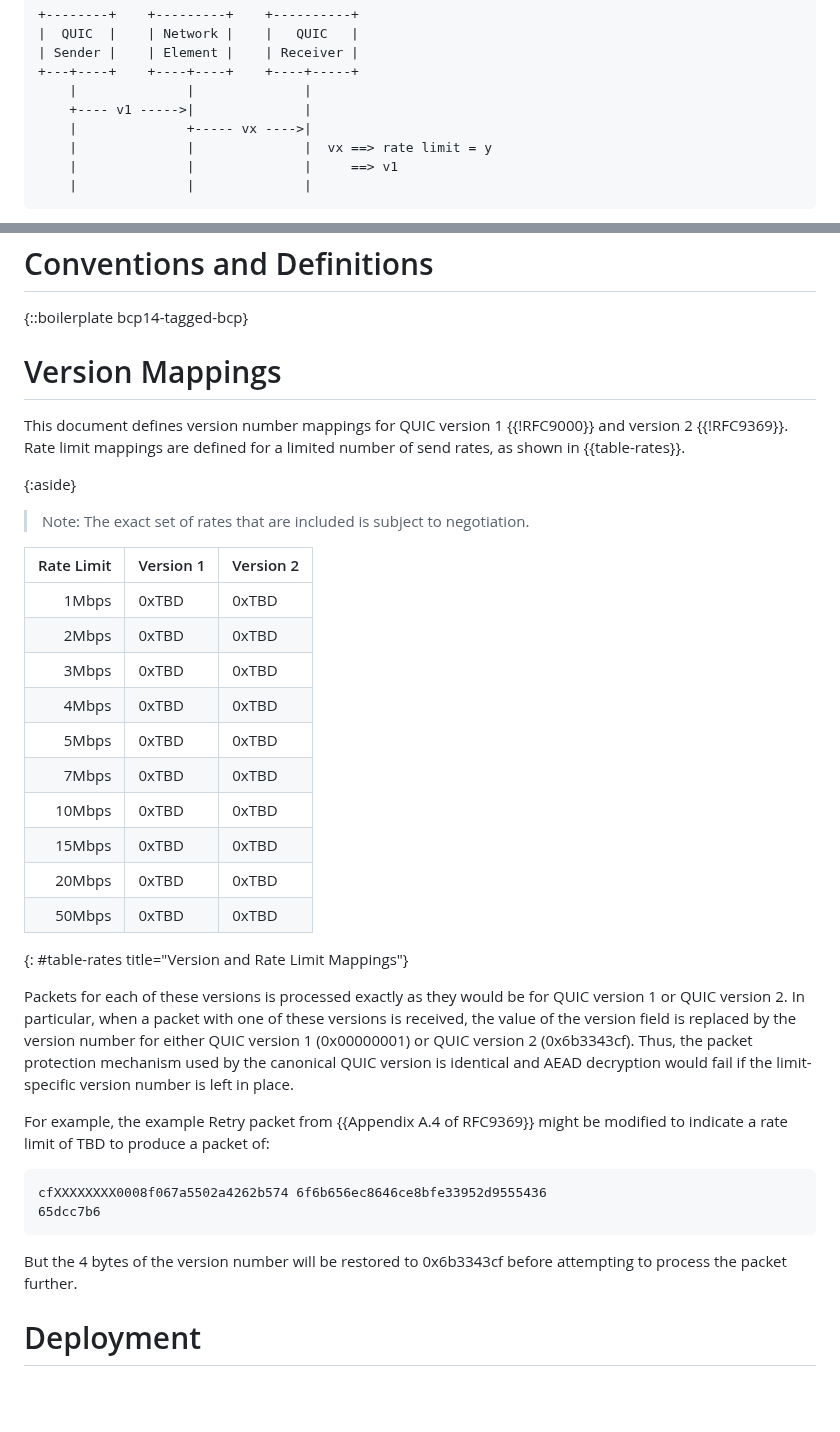
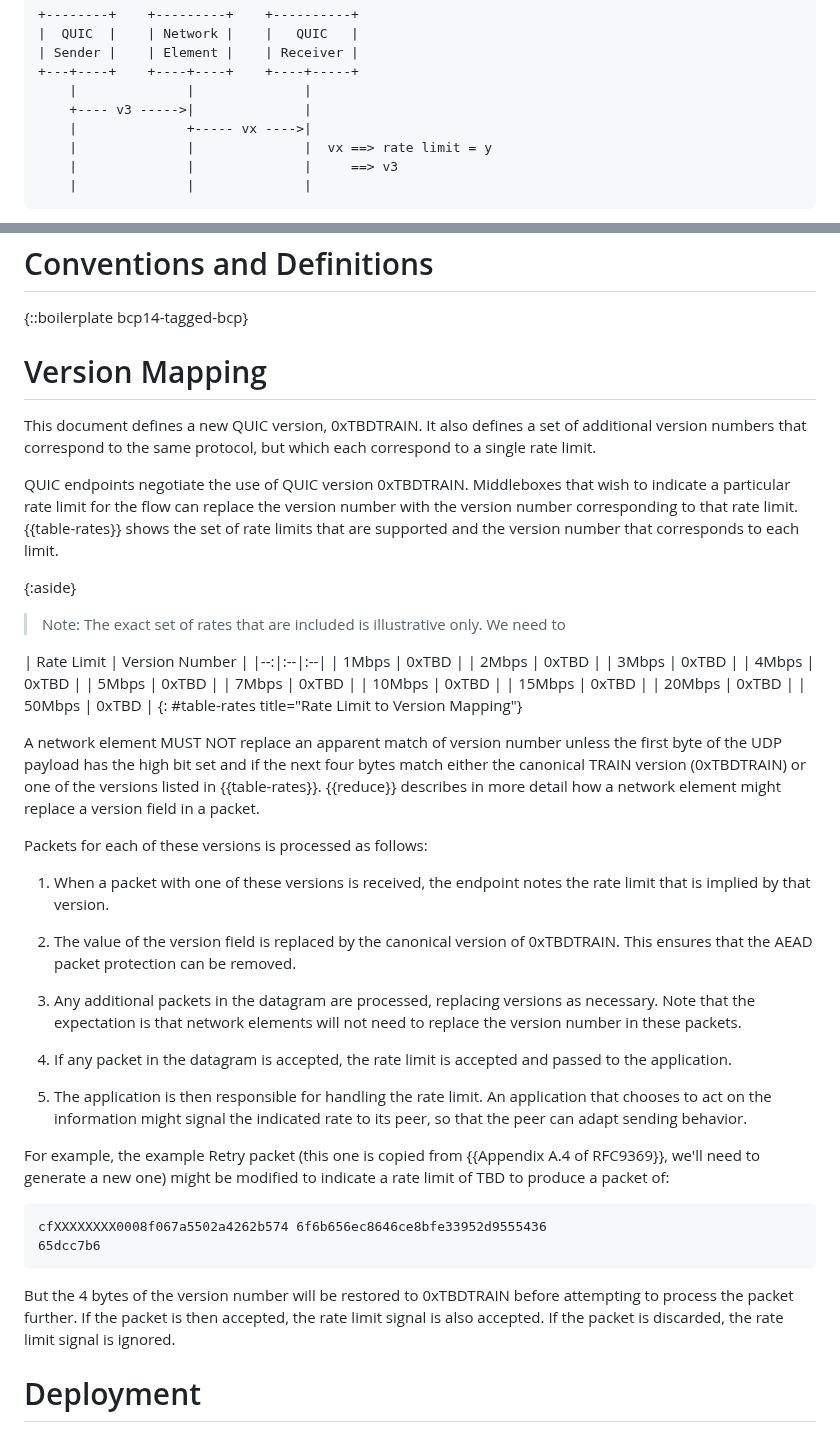
Before and after one commit to martinthomson/train-protocol, a Markdown page: draft-thomson-train-protocol.md, 2 parts joined by grey strips. Drawn GitHub-style; blank space fills up the shorter version.

Commit message:
Move more to a single new version
Expand the algorithms for setting and reading signals as well.

```diff
--- a/draft-thomson-train-protocol.md
+++ b/draft-thomson-train-protocol.md
@@ -71,10 +71,10 @@ version indicates a specific rate limit.
 | Sender |    | Element |    | Receiver |
 +---+----+    +----+----+    +----+-----+
     |              |              |
-    +---- v1 ----->|              |
+    +---- v3 ----->|              |
     |              +----- vx ---->|
     |              |              |  vx ==> rate limit = y
-    |              |              |     ==> v1
+    |              |              |     ==> v3
     |              |              |
 ~~~
 
@@ -136,47 +136,73 @@ occurs as this is specific to the application in use.
 {::boilerplate bcp14-tagged-bcp}
 
 
-# Version Mappings
+# Version Mapping
 
-This document defines version number mappings for QUIC version 1 {{!RFC9000}}
-and version 2 {{!RFC9369}}.  Rate limit mappings are defined for a limited
-number of send rates, as shown in {{table-rates}}.
+This document defines a new QUIC version, 0xTBDTRAIN.  It also defines a set of
+additional version numbers that correspond to the same protocol, but which each
+correspond to a single rate limit.
+
+QUIC endpoints negotiate the use of QUIC version 0xTBDTRAIN.  Middleboxes that wish
+to indicate a particular rate limit for the flow can replace the version number
+with the version number corresponding to that rate limit.  {{table-rates}} shows
+the set of rate limits that are supported and the version number that
+corresponds to each limit.
 
 {:aside}
-> Note: The exact set of rates that are included is subject to negotiation.
+> Note: The exact set of rates that are included is illustrative only.  We need to
 
-| Rate Limit | Version 1 | Version 2 |
+| Rate Limit | Version Number |
 |--:|:--|:--|
-| 1Mbps      | 0xTBD | 0xTBD |
-| 2Mbps      | 0xTBD | 0xTBD |
-| 3Mbps      | 0xTBD | 0xTBD |
-| 4Mbps      | 0xTBD | 0xTBD |
-| 5Mbps      | 0xTBD | 0xTBD |
-| 7Mbps      | 0xTBD | 0xTBD |
-| 10Mbps      | 0xTBD | 0xTBD |
-| 15Mbps      | 0xTBD | 0xTBD |
-| 20Mbps      | 0xTBD | 0xTBD |
-| 50Mbps      | 0xTBD | 0xTBD |
-{: #table-rates title="Version and Rate Limit Mappings"}
+| 1Mbps      | 0xTBD |
+| 2Mbps      | 0xTBD |
+| 3Mbps      | 0xTBD |
+| 4Mbps      | 0xTBD |
+| 5Mbps      | 0xTBD |
+| 7Mbps      | 0xTBD |
+| 10Mbps      | 0xTBD |
+| 15Mbps      | 0xTBD |
+| 20Mbps      | 0xTBD |
+| 50Mbps      | 0xTBD |
+{: #table-rates title="Rate Limit to Version Mapping"}
 
-Packets for each of these versions is processed exactly as they would be for
-QUIC version 1 or QUIC version 2.  In particular, when a packet with one of
-these versions is received, the value of the version field is replaced by the
-version number for either QUIC version 1 (0x00000001) or QUIC version 2
-(0x6b3343cf).  Thus, the packet protection mechanism used by the canonical QUIC
-version is identical and AEAD decryption would fail if the limit-specific
-version number is left in place.
+A network element MUST NOT replace an apparent match of version number unless
+the first byte of the UDP payload has the high bit set and if the next four
+bytes match either the canonical TRAIN version (0xTBDTRAIN) or one of the
+versions listed in {{table-rates}}.  {{reduce}} describes in more detail how a
+network element might replace a version field in a packet.
 
-For example, the example Retry packet from {{Appendix A.4 of RFC9369}} might be
-modified to indicate a rate limit of TBD to produce a packet of:
+Packets for each of these versions is processed as follows:
 
-~~~
+1. When a packet with one of these versions is received, the endpoint notes the
+   rate limit that is implied by that version.
+
+2. The value of the version field is replaced by the canonical version of
+   0xTBDTRAIN.  This ensures that the AEAD packet protection can be removed.
+
+3. Any additional packets in the datagram are processed, replacing versions as
+   necessary.  Note that the expectation is that network elements will not need
+   to replace the version number in these packets.
+
+4. If any packet in the datagram is accepted, the rate limit is accepted and
+   passed to the application.
+
+5. The application is then responsible for handling the rate limit.  An
+   application that chooses to act on the information might signal the indicated
+   rate to its peer, so that the peer can adapt sending behavior.
+
+For example, the example Retry packet (this one is copied from {{Appendix A.4 of
+RFC9369}}, we'll need to generate a new one) might be modified to indicate a rate
+limit of TBD to produce a packet of:
+
+~~~ example
 cfXXXXXXXX0008f067a5502a4262b574 6f6b656ec8646ce8bfe33952d9555436
 65dcc7b6
 ~~~
 
-But the 4 bytes of the version number will be restored to 0x6b3343cf before
-attempting to process the packet further.
+But the 4 bytes of the version number will be restored to 0xTBDTRAIN before
+attempting to process the packet further.  If the packet is then accepted, the
+rate limit signal is also accepted.  If the packet is discarded, the rate limit
+signal is ignored.
 
 
 # Deployment
```
Also changed, not shown: other parts of draft-thomson-train-protocol.md (+39 -3 lines).
